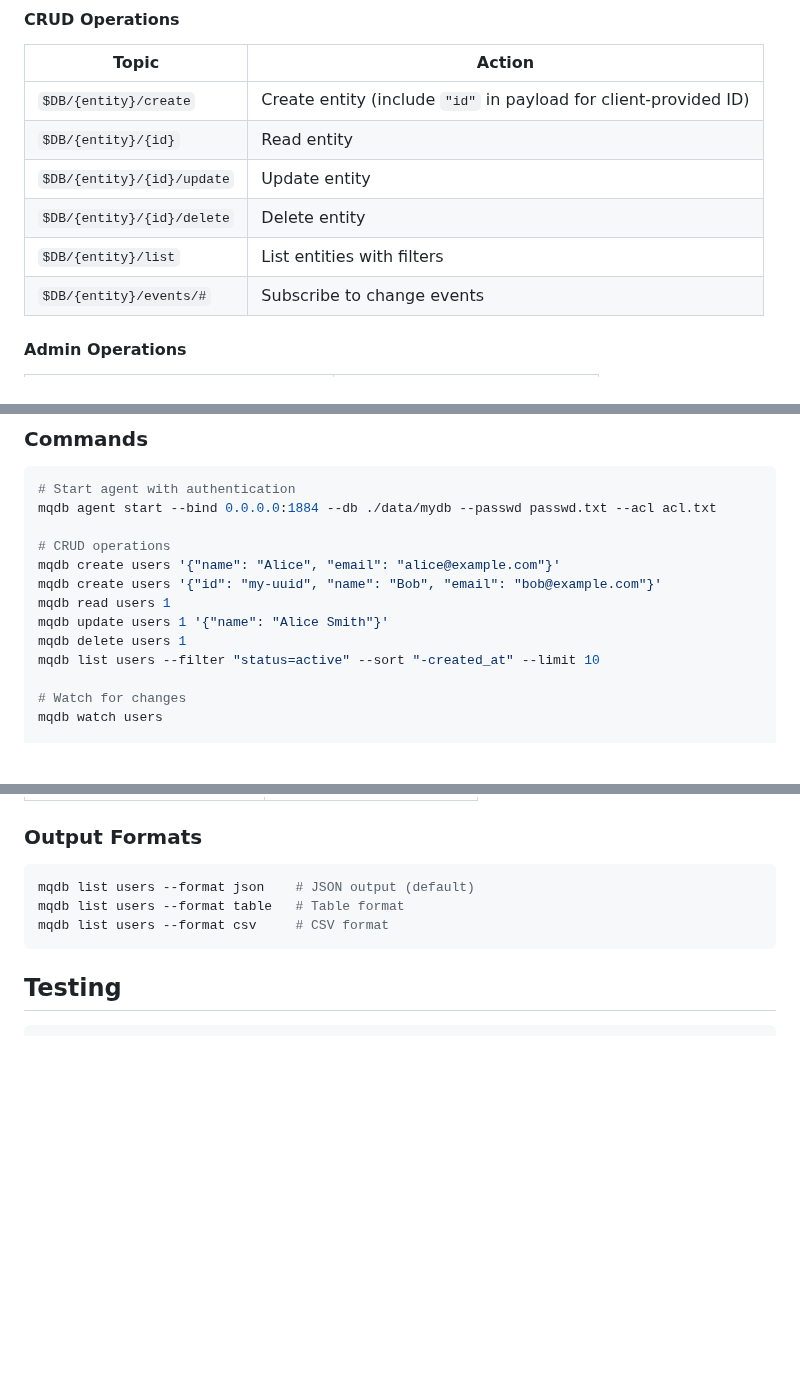
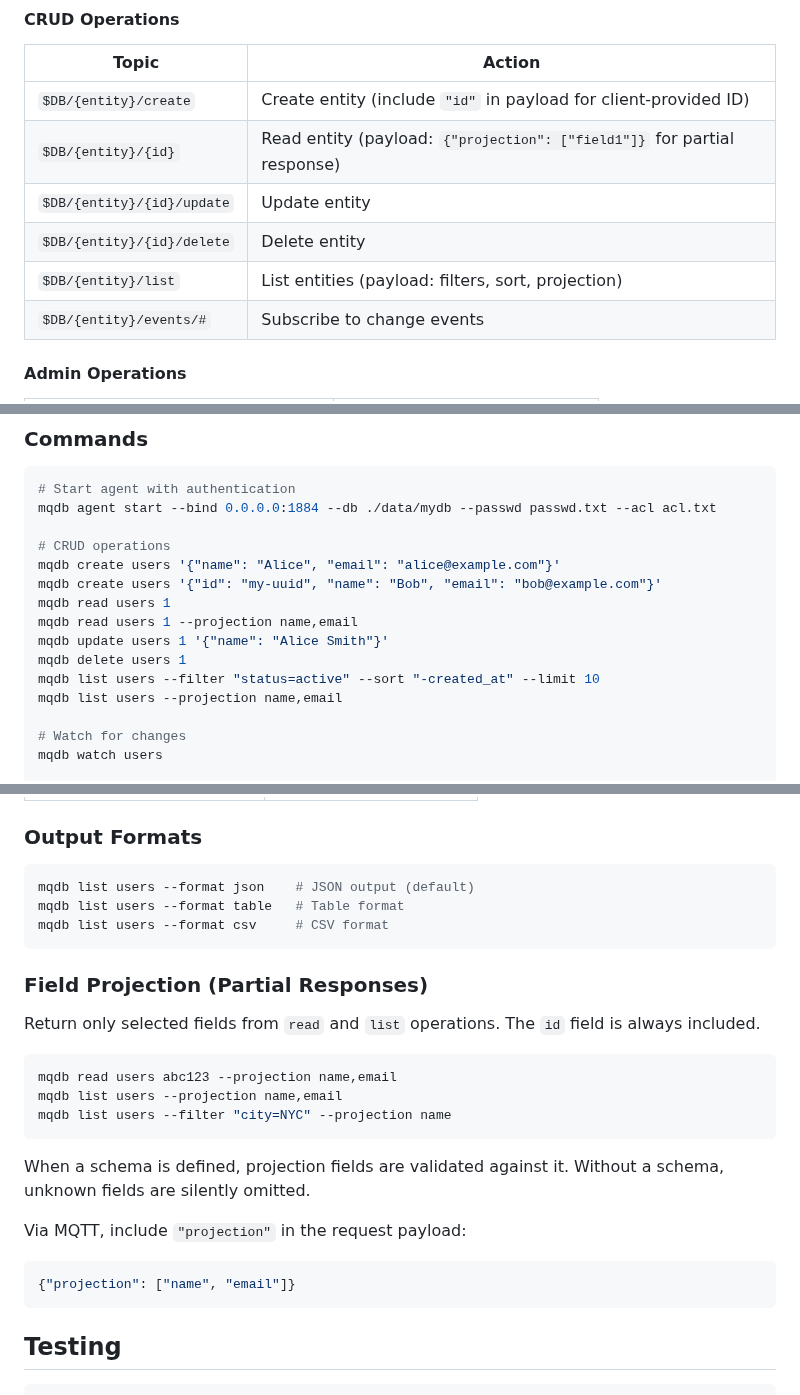
Before and after one commit to LabOverWire/MQDB, a Markdown page: README.md, 3 parts joined by grey strips. Drawn GitHub-style; blank space fills up the shorter version.

Commit message:
document field projection in README, ARCHITECTURE, and DISTRIBUTED_DESIGN

````diff
--- a/README.md
+++ b/README.md
@@ -341,10 +341,10 @@ agent.run().await?;
 | Topic | Action |
 |-------|--------|
 | `$DB/{entity}/create` | Create entity (include `"id"` in payload for client-provided ID) |
-| `$DB/{entity}/{id}` | Read entity |
+| `$DB/{entity}/{id}` | Read entity (payload: `{"projection": ["field1"]}` for partial response) |
 | `$DB/{entity}/{id}/update` | Update entity |
 | `$DB/{entity}/{id}/delete` | Delete entity |
-| `$DB/{entity}/list` | List entities with filters |
+| `$DB/{entity}/list` | List entities (payload: filters, sort, projection) |
 | `$DB/{entity}/events/#` | Subscribe to change events |
 
 #### Admin Operations
@@ -618,9 +618,11 @@ mqdb agent start --bind 0.0.0.0:1884 --db ./data/mydb --passwd passwd.txt --acl
 mqdb create users '{"name": "Alice", "email": "alice@example.com"}'
 mqdb create users '{"id": "my-uuid", "name": "Bob", "email": "bob@example.com"}'
 mqdb read users 1
+mqdb read users 1 --projection name,email
 mqdb update users 1 '{"name": "Alice Smith"}'
 mqdb delete users 1
 mqdb list users --filter "status=active" --sort "-created_at" --limit 10
+mqdb list users --projection name,email
 
 # Watch for changes
 mqdb watch users
@@ -688,6 +690,24 @@ mqdb list users --format table   # Table format
 mqdb list users --format csv     # CSV format
 ```
 
+### Field Projection (Partial Responses)
+
+Return only selected fields from `read` and `list` operations. The `id` field is always included.
+
+```bash
+mqdb read users abc123 --projection name,email
+mqdb list users --projection name,email
+mqdb list users --filter "city=NYC" --projection name
+```
+
+When a schema is defined, projection fields are validated against it. Without a schema, unknown fields are silently omitted.
+
+Via MQTT, include `"projection"` in the request payload:
+
+```json
+{"projection": ["name", "email"]}
+```
+
 ## Testing
 
 ```bash
````
Also changed, not shown: ARCHITECTURE.md (+4 -3 lines), DISTRIBUTED_DESIGN.md (+1 -1 lines).
